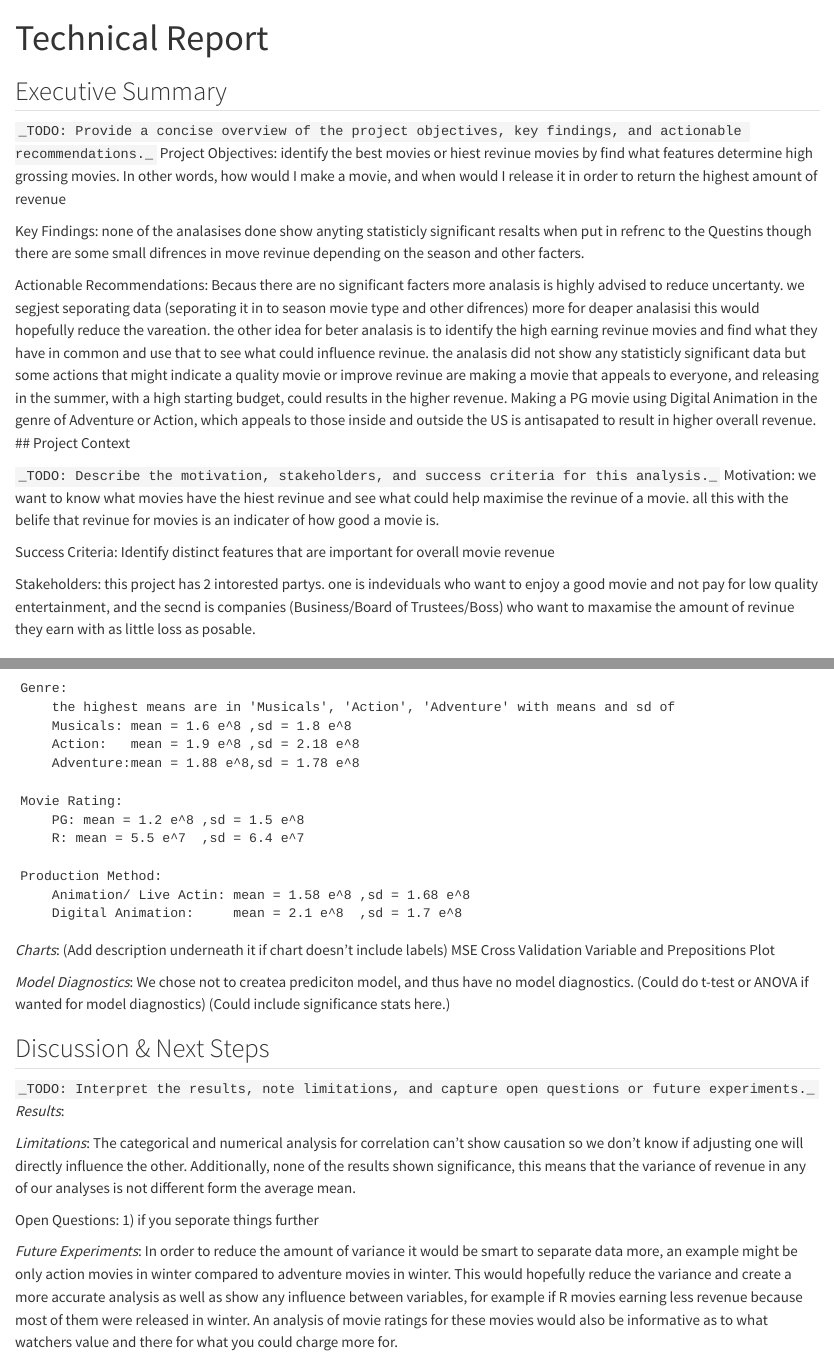
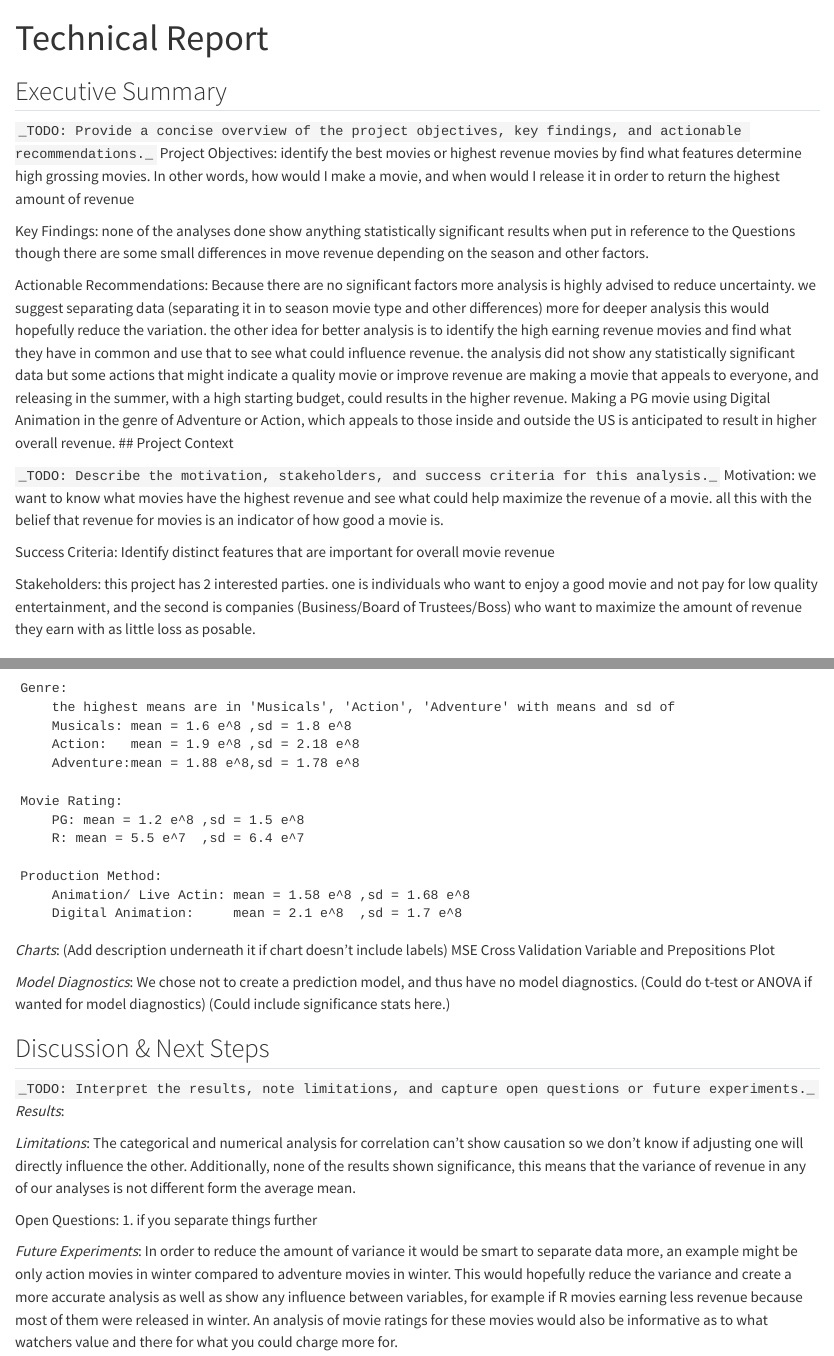
Before and after one commit to CNelson2004/Final_Movie_Analysis, a Quarto document (technical_report.qmd): the page in a window 1100 px wide, from its top, and a second part further down, joined at a grey line. Rendered offline with R 4.5, knitr and Pandoc in place of Quarto, with nearby package versions.

Commit message:
fixed spelling errors in technical_report

```diff
--- a/technical_report.qmd
+++ b/technical_report.qmd
@@ -8,26 +8,26 @@ format: html
 
 `_TODO: Provide a concise overview of the project objectives, key findings, and actionable recommendations._`
 Project Objectives:
-identify the best movies or hiest revinue movies by find what features determine high grossing movies. In other words, how would I make a movie, and when would I release it in order to return the highest amount of revenue
+identify the best movies or highest revenue movies by find what features determine high grossing movies. In other words, how would I make a movie, and when would I release it in order to return the highest amount of revenue
 
 Key Findings:
-none of the analasises done show anyting statisticly significant resalts when put in refrenc to the Questins though there are some small difrences in move revinue depending on the season and other facters.
+none of the analyses done show anything statistically significant results when put in reference to the Questions though there are some small differences in move revenue depending on the season and other factors.
 
 Actionable Recommendations:
-Becaus there are no significant facters more analasis is highly advised to reduce uncertanty. we segjest seporating data (seporating it in to season movie type and other difrences) more for deaper analasisi this would hopefully reduce the vareation. the other idea for beter analasis is to identify the high earning revinue movies and find what they have in common and use that to see what could influence revinue.
-the analasis did not show any statisticly significant data but some actions that might indicate a quality movie or improve revinue are
- making a movie that appeals to everyone, and releasing in the summer, with a high starting budget, could results in the higher revenue. Making a PG movie using Digital Animation in the genre of Adventure or Action, which appeals to those inside and outside the US is antisapated to result in higher overall revenue.
+Because there are no significant factors more analysis is highly advised to reduce uncertainty. we suggest separating data (separating it in to season movie type and other differences) more for deeper analysis this would hopefully reduce the variation. the other idea for better analysis is to identify the high earning revenue movies and find what they have in common and use that to see what could influence revenue.
+the analysis did not show any statistically significant data but some actions that might indicate a quality movie or improve revenue are
+ making a movie that appeals to everyone, and releasing in the summer, with a high starting budget, could results in the higher revenue. Making a PG movie using Digital Animation in the genre of Adventure or Action, which appeals to those inside and outside the US is anticipated to result in higher overall revenue.
 ## Project Context
 
 `_TODO: Describe the motivation, stakeholders, and success criteria for this analysis._`
 Motivation:
-we want to know what movies have the hiest revinue and see what could help maximise the revinue of a movie. all this with the belife that revinue for movies is an indicater of how good a movie is.
+we want to know what movies have the highest revenue and see what could help maximize the revenue of a movie. all this with the belief that revenue for movies is an indicator of how good a movie is.
 
 Success Criteria:
 Identify distinct features that are important for overall movie revenue
 
 Stakeholders:
-this project has 2 intorested partys. one is indeviduals who want to enjoy a good movie and not pay for low quality entertainment, and the secnd is companies (Business/Board of Trustees/Boss) who want to maxamise the amount of revinue they earn with as little loss as posable.
+this project has 2 interested parties. one is individuals who want to enjoy a good movie and not pay for low quality entertainment, and the second is companies (Business/Board of Trustees/Boss) who want to maximize the amount of revenue they earn with as little loss as posable.
 
 ## Data Sources
 
@@ -118,7 +118,7 @@ MSE
 Cross Validation
 Variable and Prepositions Plot
 
-*Model Diagnostics*: We chose not to createa prediciton model, and thus have no model diagnostics.
+*Model Diagnostics*: We chose not to create a prediction model, and thus have no model diagnostics.
 (Could do t-test or ANOVA if wanted for model diagnostics) (Could include significance stats here.)
 
 
@@ -131,7 +131,7 @@ Variable and Prepositions Plot
 The categorical and numerical analysis for correlation can't show causation so we don't know if adjusting one will directly influence the other. Additionally, none of the results shown significance, this means that the variance of revenue in any of our analyses is not different form the average mean.
 
 Open Questions:
-1) if you seporate things further
+1. if you separate things further
 
 *Future Experiments*:
 In order to reduce the amount of variance it would be smart to separate data more, an example might be only action movies in winter compared to adventure movies in winter. This would hopefully reduce the variance and create a more accurate analysis as well as show any influence between variables, for example if R movies earning less revenue because most of them were released in winter. An analysis of movie ratings for these movies would also be informative as to what watchers value and there for what you could charge more for.
```
